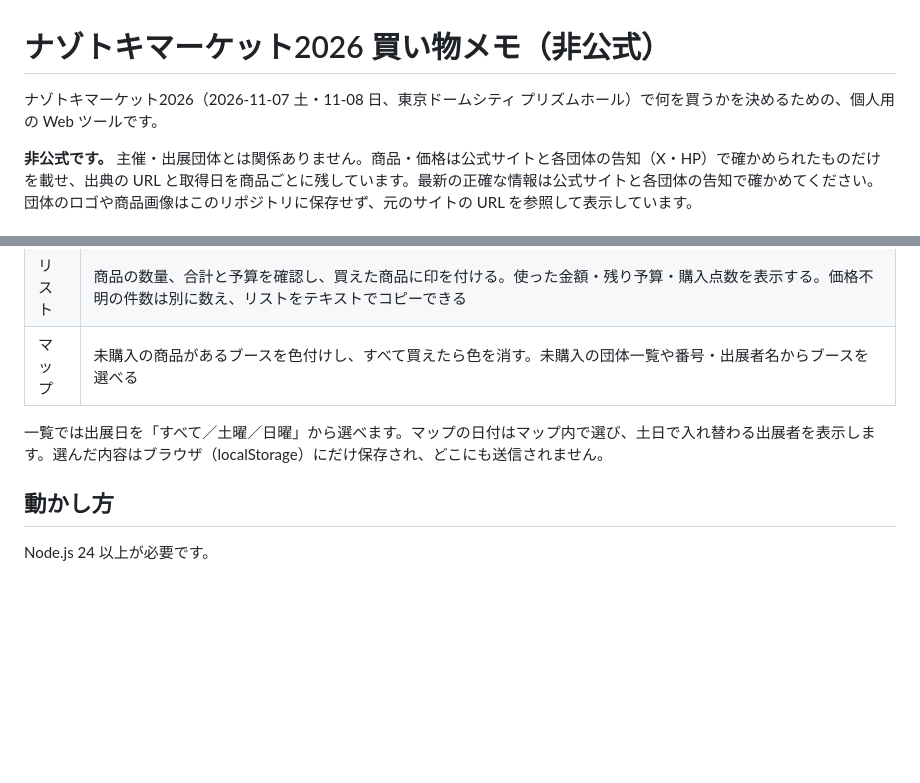
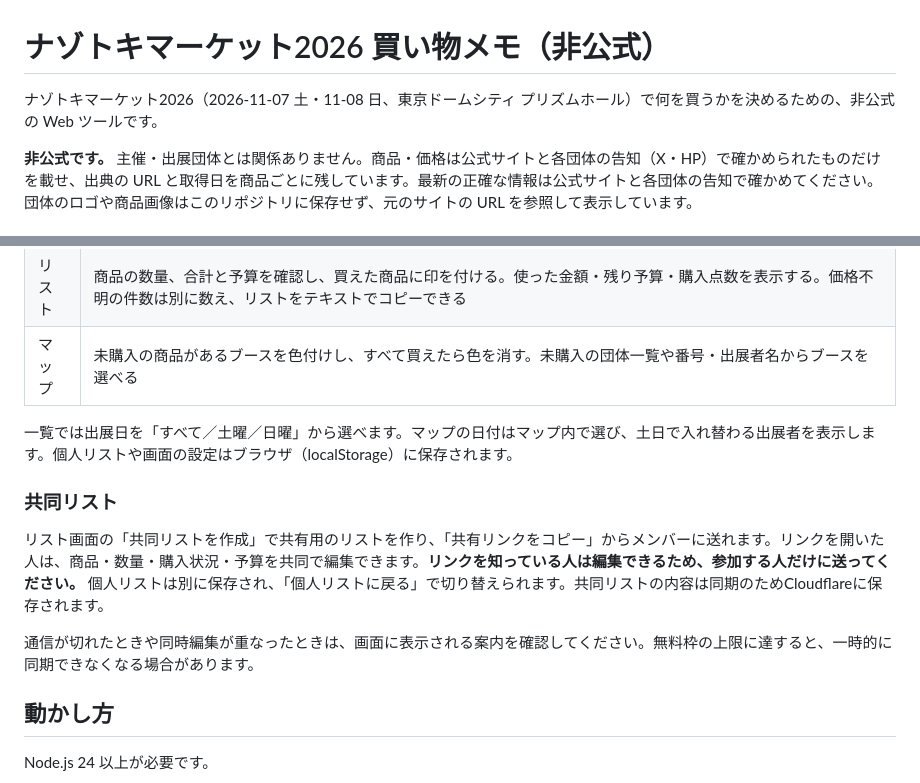
Before and after one commit to yuhi-riddle/nazomarket-2026, a Markdown page: README.md, 2 parts joined by grey strips. GitHub-like rendering; blank space fills up the shorter version.

Commit message:
Document shared list usage

```diff
--- a/README.md
+++ b/README.md
@@ -1,6 +1,6 @@
 # ナゾトキマーケット2026 買い物メモ（非公式）
 
-ナゾトキマーケット2026（2026-11-07 土・11-08 日、東京ドームシティ プリズムホール）で何を買うかを決めるための、個人用の Web ツールです。
+ナゾトキマーケット2026（2026-11-07 土・11-08 日、東京ドームシティ プリズムホール）で何を買うかを決めるための、非公式の Web ツールです。
 
 **非公式です。** 主催・出展団体とは関係ありません。商品・価格は公式サイトと各団体の告知（X・HP）で確かめられたものだけを載せ、出典の URL と取得日を商品ごとに残しています。最新の正確な情報は公式サイトと各団体の告知で確かめてください。団体のロゴや商品画像はこのリポジトリに保存せず、元のサイトの URL を参照して表示しています。
 
@@ -12,7 +12,13 @@
 | リスト | 商品の数量、合計と予算を確認し、買えた商品に印を付ける。使った金額・残り予算・購入点数を表示する。価格不明の件数は別に数え、リストをテキストでコピーできる |
 | マップ | 未購入の商品があるブースを色付けし、すべて買えたら色を消す。未購入の団体一覧や番号・出展者名からブースを選べる |
 
-一覧では出展日を「すべて／土曜／日曜」から選べます。マップの日付はマップ内で選び、土日で入れ替わる出展者を表示します。選んだ内容はブラウザ（localStorage）にだけ保存され、どこにも送信されません。
+一覧では出展日を「すべて／土曜／日曜」から選べます。マップの日付はマップ内で選び、土日で入れ替わる出展者を表示します。個人リストや画面の設定はブラウザ（localStorage）に保存されます。
+
+### 共同リスト
+
+リスト画面の「共同リストを作成」で共有用のリストを作り、「共有リンクをコピー」からメンバーに送れます。リンクを開いた人は、商品・数量・購入状況・予算を共同で編集できます。**リンクを知っている人は編集できるため、参加する人だけに送ってください。** 個人リストは別に保存され、「個人リストに戻る」で切り替えられます。共同リストの内容は同期のためCloudflareに保存されます。
+
+通信が切れたときや同時編集が重なったときは、画面に表示される案内を確認してください。無料枠の上限に達すると、一時的に同期できなくなる場合があります。
 
 ## 動かし方
 
```
Also changed, not shown: TASKS.md (+1 -0 lines).
